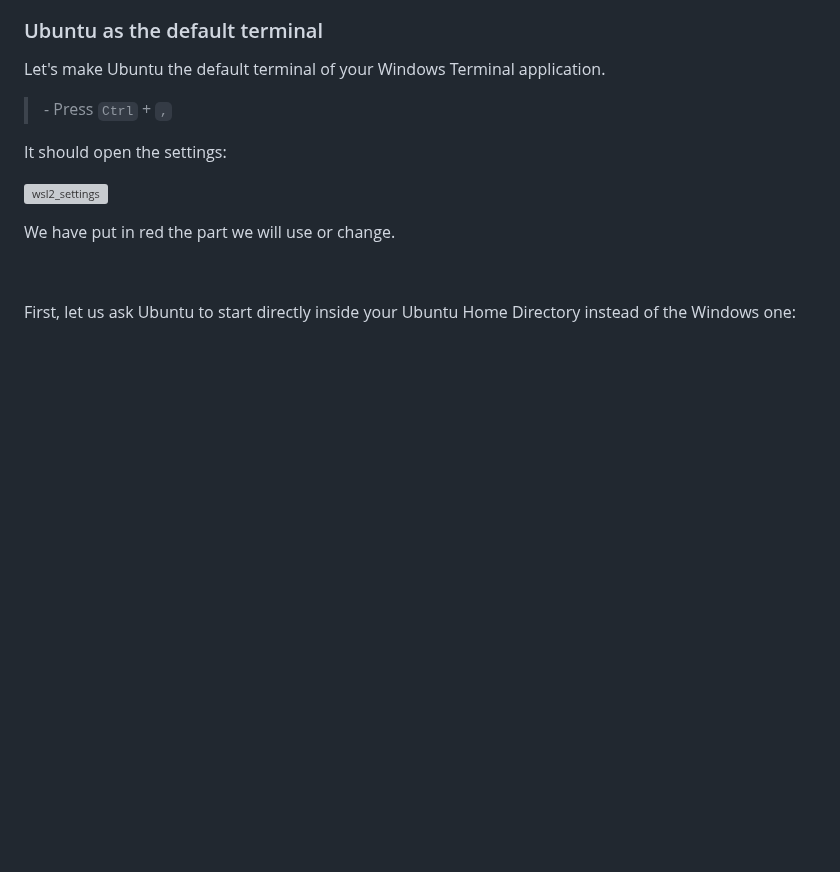
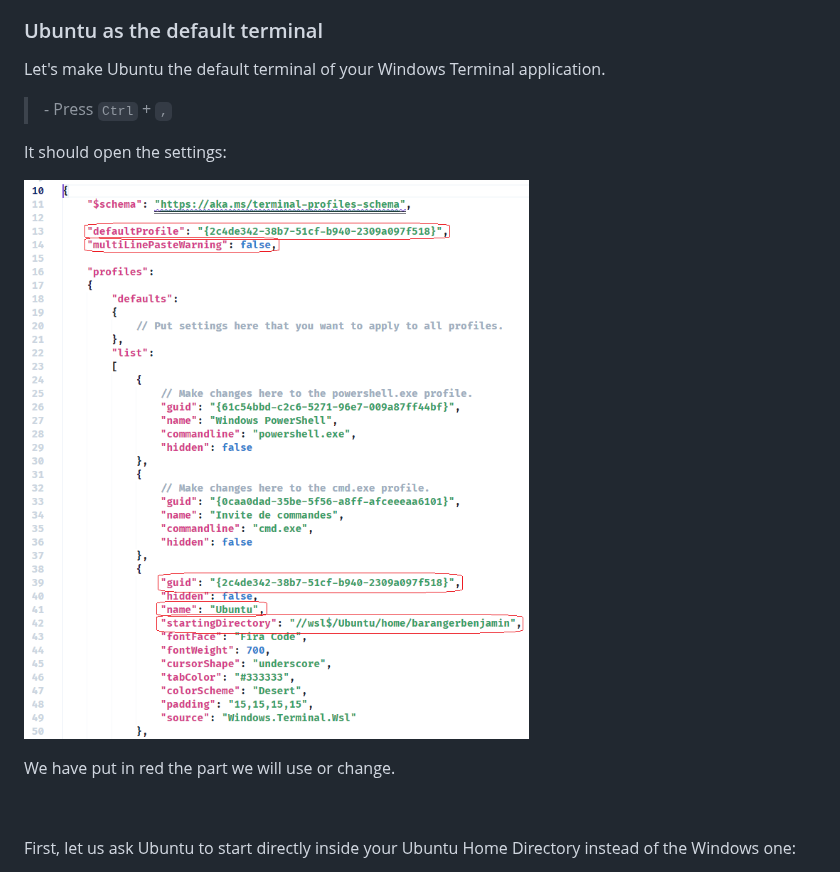
Before and after one commit to lewagon/setup, a Markdown page: WINDOWS.md, the part around the change. Drawn GitHub-style; pictures changed too: images/settings_wsl2.PNG (added); blank space fills up the shorter version; grey boxes are pictures that could not be loaded.

```diff
--- a/WINDOWS.md
+++ b/WINDOWS.md
@@ -619,7 +619,7 @@ Let's make Ubuntu the default terminal of your Windows Terminal application.
 
 It should open the settings:
 
-![wsl2_settings](images/wsl2_settings.jpg)
+![wsl2_settings](images/settings_wsl2.PNG)
 
 We have put in red the part we will use or change.
 
```
Also changed, not shown: _partials/wsl2_windows_terminal.md (+1 -1 lines).
